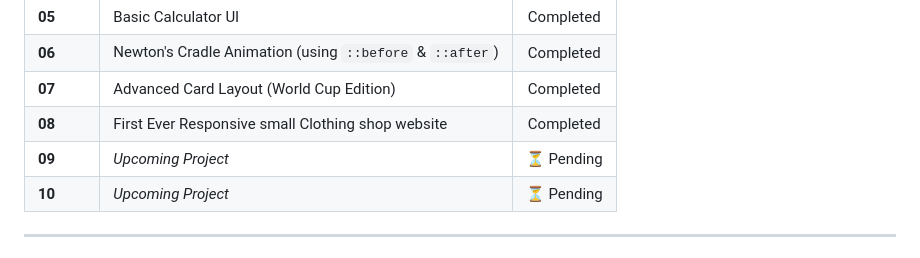
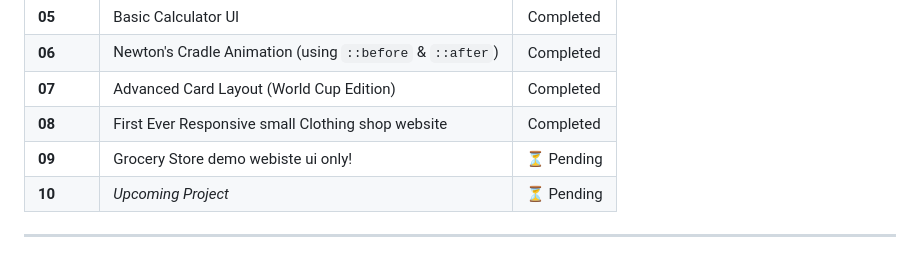
Before and after one commit to uniquedevX/CSS-NOTES-AND-PROJECT-, a Markdown page: README.md, the part around the change. Drawn GitHub-style.

Commit message:
Update upcoming project description in README

```diff
--- a/README.md
+++ b/README.md
@@ -16,7 +16,7 @@ Welcome to my CSS learning repository! This project tracks my journey into maste
 | **06** | Newton's Cradle Animation (using `::before` & `::after`) |  Completed |
 | **07** | Advanced Card Layout (World Cup Edition) |  Completed |
 | **08** | First Ever Responsive small Clothing shop website | Completed |
-| **09** | *Upcoming Project* | ⏳ Pending |
+| **09** | Grocery Store demo webiste ui only! | ⏳ Pending |
 | **10** | *Upcoming Project* | ⏳ Pending |
 
 ---
```
